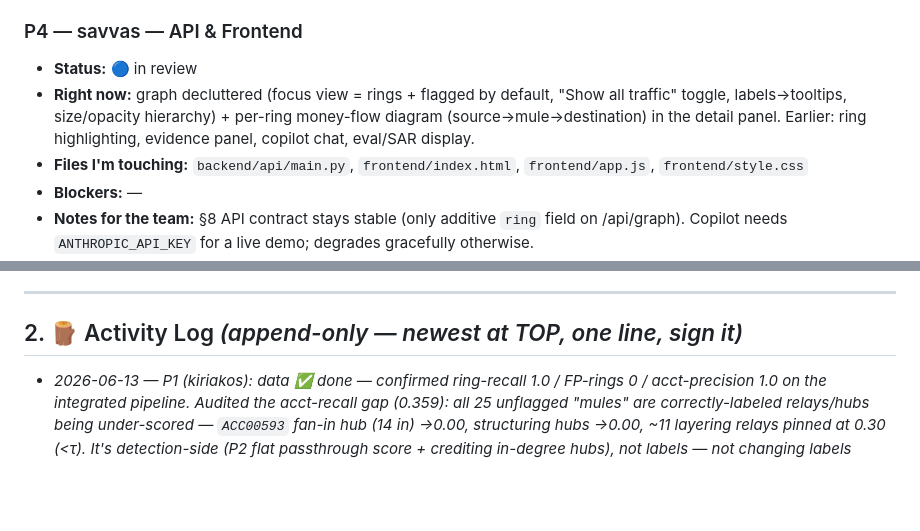
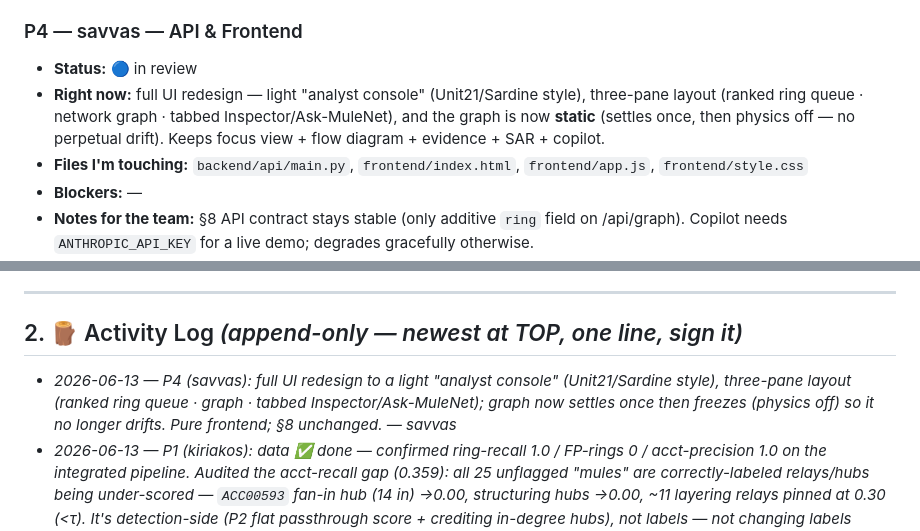
Before and after one commit to AntreasCh/KKKCP, a Markdown page: TASKS.md, 2 parts joined by grey strips. Rendered like a GitHub page; blank space fills up the shorter version.

Commit message:
sync: P4 UI redesign — light analyst console, three-pane, static graph

```diff
--- a/TASKS.md
+++ b/TASKS.md
@@ -42,7 +42,7 @@ Status legend: 🔲 not started · 🟡 in progress · 🔵 in review · ✅ don
 
 ### P4 — savvas — API & Frontend
 - **Status:** 🔵 in review
-- **Right now:** graph decluttered (focus view = rings + flagged by default, "Show all traffic" toggle, labels→tooltips, size/opacity hierarchy) + per-ring money-flow diagram (source→mule→destination) in the detail panel. Earlier: ring highlighting, evidence panel, copilot chat, eval/SAR display.
+- **Right now:** full UI redesign — light "analyst console" (Unit21/Sardine style), three-pane layout (ranked ring queue · network graph · tabbed Inspector/Ask-MuleNet), and the graph is now **static** (settles once, then physics off — no perpetual drift). Keeps focus view + flow diagram + evidence + SAR + copilot.
 - **Files I'm touching:** `backend/api/main.py`, `frontend/index.html`, `frontend/app.js`, `frontend/style.css`
 - **Blockers:** —
 - **Notes for the team:** §8 API contract stays stable (only additive `ring` field on /api/graph). Copilot needs `ANTHROPIC_API_KEY` for a live demo; degrades gracefully otherwise.
@@ -60,6 +60,7 @@ Status legend: 🔲 not started · 🟡 in progress · 🔵 in review · ✅ don
 
 ## 2. 🪵 Activity Log  *(append-only — newest at TOP, one line, sign it)*
 
+- _2026-06-13 — P4 (savvas): full UI redesign to a light "analyst console" (Unit21/Sardine style), three-pane layout (ranked ring queue · graph · tabbed Inspector/Ask-MuleNet); graph now settles once then freezes (physics off) so it no longer drifts. Pure frontend; §8 unchanged. — savvas_
 - _2026-06-13 — P1 (kiriakos): data ✅ done — confirmed ring-recall 1.0 / FP-rings 0 / acct-precision 1.0 on the integrated pipeline. Audited the acct-recall gap (0.359): all 25 unflagged "mules" are correctly-labeled relays/hubs being under-scored — `ACC00593` fan-in hub (14 in) →0.00, structuring hubs →0.00, ~11 layering relays pinned at 0.30 (<τ). It's detection-side (P2 flat passthrough score + crediting in-degree hubs), not labels — not changing labels (would just mask it). — kiriakos_
 - _2026-06-13 — P3 (Andreas): integration pass — ring-recall 0.87→1.0 (15/15, mule_fanout now 3/3), account precision 0.61→1.0 (0 FP), FP rings →0, and detection made DETERMINISTIC (was 11–26 rings/run). Fixes in network.py/scoring.py only, no schema/API change: peak-risk blend in ring score, legit-hub fan down-weight (business+low-KYC), order-independent build_rings + seeded Louvain, money-edge-bounded seed expansion (killed the 95-acct mega-blobs). Account recall still 0.359 → P2 passthrough scoring is the next lever. — Andreas_
 - _2026-06-13 — P4 (savvas): graph readability pass — focus view (rings + flagged only) with a "Show all traffic" toggle, labels→hover tooltips, size/opacity hierarchy; plus a per-ring money-flow diagram (source→mule→destination, edge width ∝ amount, top-28 capped) in the detail panel. Pure frontend; §8 unchanged. — savvas_
```
